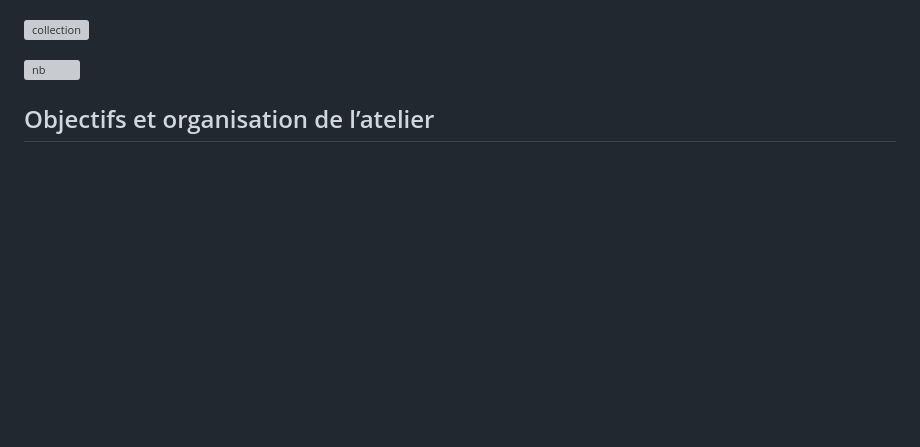
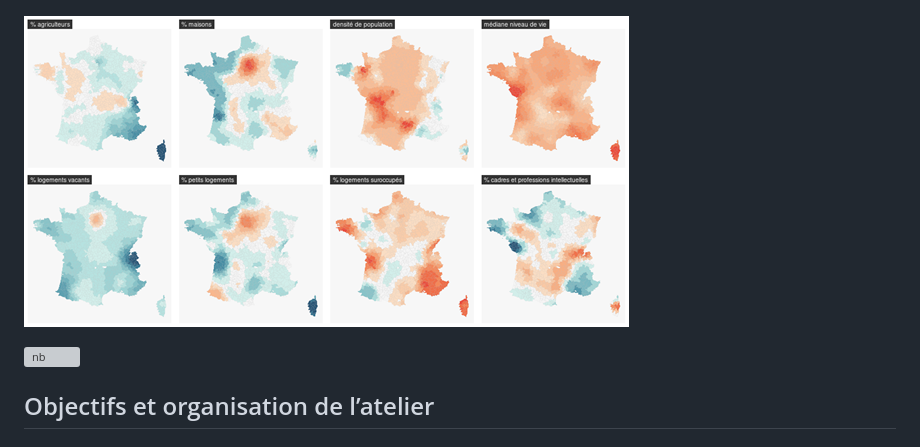
Before and after one commit to LeCampionG/deca4_2026, a Markdown page: README.md, the part around the change. GitHub-like rendering; blank space fills up the shorter version; grey boxes are pictures that could not be loaded.

```diff
--- a/README.md
+++ b/README.md
@@ -14,7 +14,7 @@ Aucun prérequis technique n’est nécessaire (ni en statistiques, ni en R, les
 
 ![LISA](https://github.com/LeCampionG/deca4_2026/blob/main/images/exemple1.png?raw=true)
 
-![collection](images/example2.png)
+![collection](https://github.com/LeCampionG/deca4_2026/blob/main/images/exemple2.png?raw=true)
 
 ![nb](images/example3.png)
 
```
